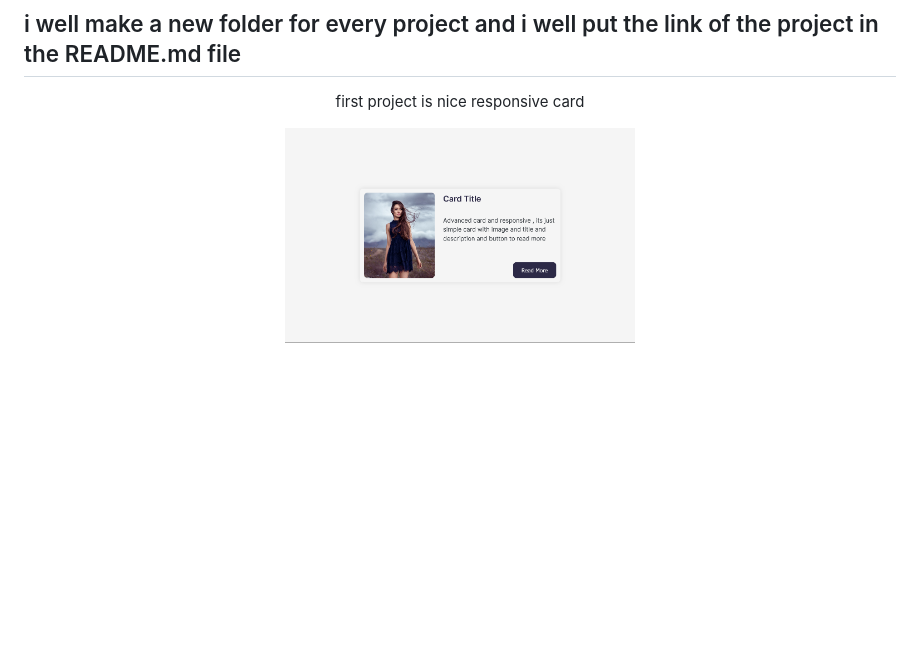
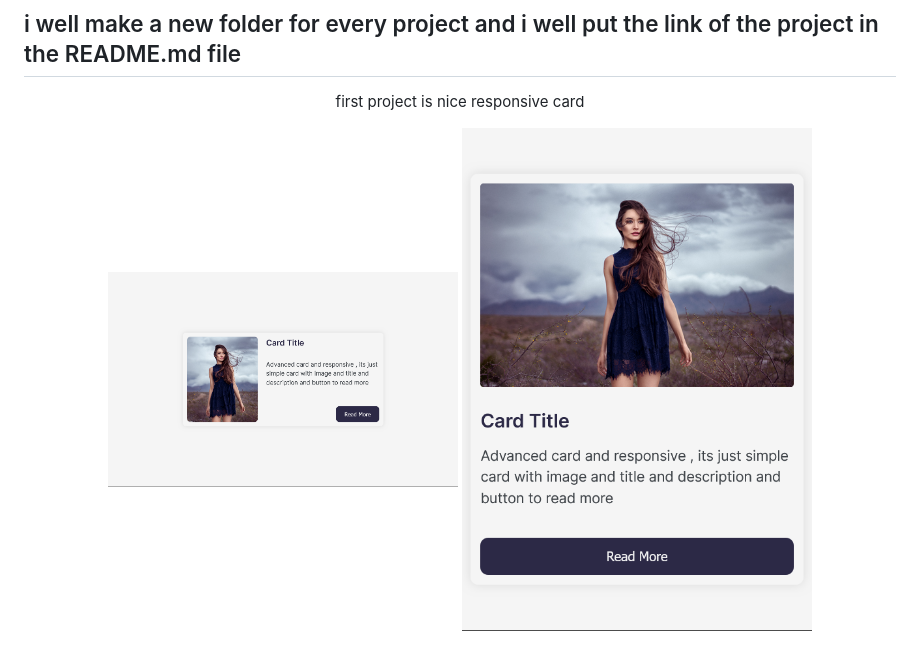
Before and after one commit to redaezziani/Learn-HTML-CSS-Advanced-Concept, a Markdown page: README.md, the part around the change. Rendered like a GitHub page; pictures changed too: images/screenShot2.png (added); blank space fills up the shorter version.

```diff
--- a/README.md
+++ b/README.md
@@ -24,4 +24,5 @@
 
 <p align="center">
   <img src="./images/screenShot.png" width="350" title="hover text">
+  <img src="./images/screenShot2.png" width="350" alt="accessibility text">
 </p>
```
